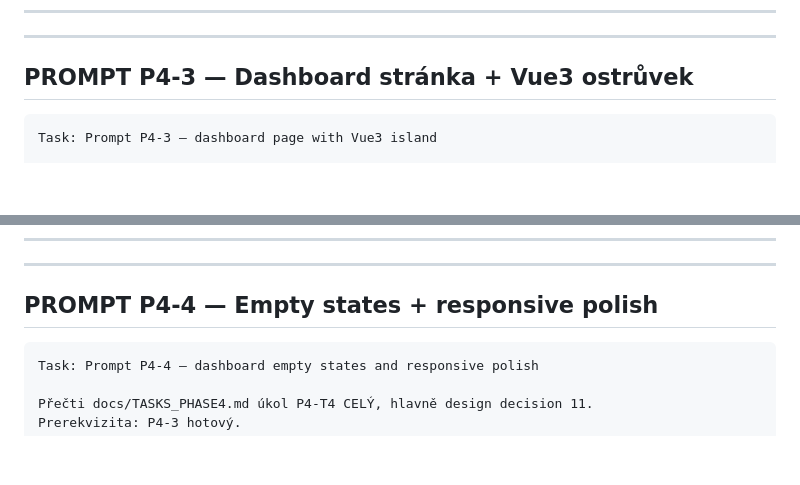
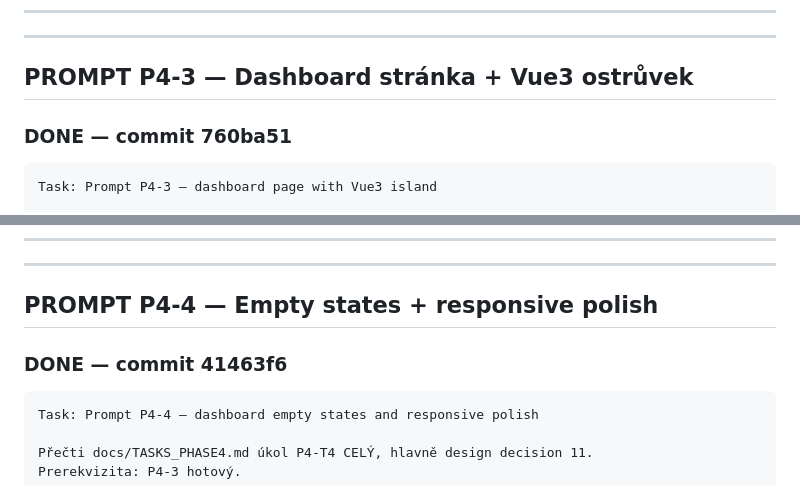
Before and after one commit to jirkalla/SignalMap, a Markdown page: docs/PROMPTS_PHASE4.md, 2 parts joined by grey strips. Rendered like a GitHub page; blank space fills up the shorter version.

Commit message:
docs(phase4): mark P4-3/P4-4 done in task/prompt tracking
Co-Authored-By: Claude Sonnet 5 <noreply@anthropic.com>

````diff
--- a/docs/PROMPTS_PHASE4.md
+++ b/docs/PROMPTS_PHASE4.md
@@ -195,6 +195,8 @@ feat(dashboard): add citation league table and time series aggregation API
 
 ## PROMPT P4-3 — Dashboard stránka + Vue3 ostrůvek
 
+### DONE — commit 760ba51
+
 ```
 Task: Prompt P4-3 — dashboard page with Vue3 island
 
@@ -256,6 +258,8 @@ feat(dashboard): add dashboard page with Vue3 filter/table/chart island
 ---
 
 ## PROMPT P4-4 — Empty states + responsive polish
+
+### DONE — commit 41463f6
 
 ```
 Task: Prompt P4-4 — dashboard empty states and responsive polish
````
Also changed, not shown: docs/TASKS_PHASE4.md (+2 -2 lines).
